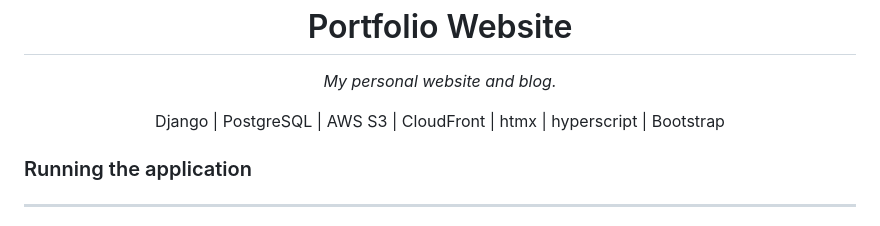
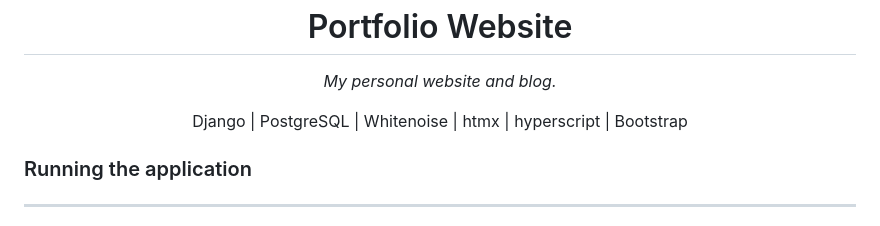
Before and after one commit to violet-kester/portfolio-website, a Markdown page: README.md, the part around the change. Rendered like a GitHub page.

Commit message:
edited technologies list

```diff
--- a/README.md
+++ b/README.md
@@ -7,7 +7,7 @@
     <i>My personal website and blog.</i>
   </p>
   <p>
-    Django | PostgreSQL | AWS S3 | CloudFront | htmx | hyperscript | Bootstrap
+    Django | PostgreSQL | Whitenoise | htmx | hyperscript | Bootstrap
   </p>
 </div>
 
```
